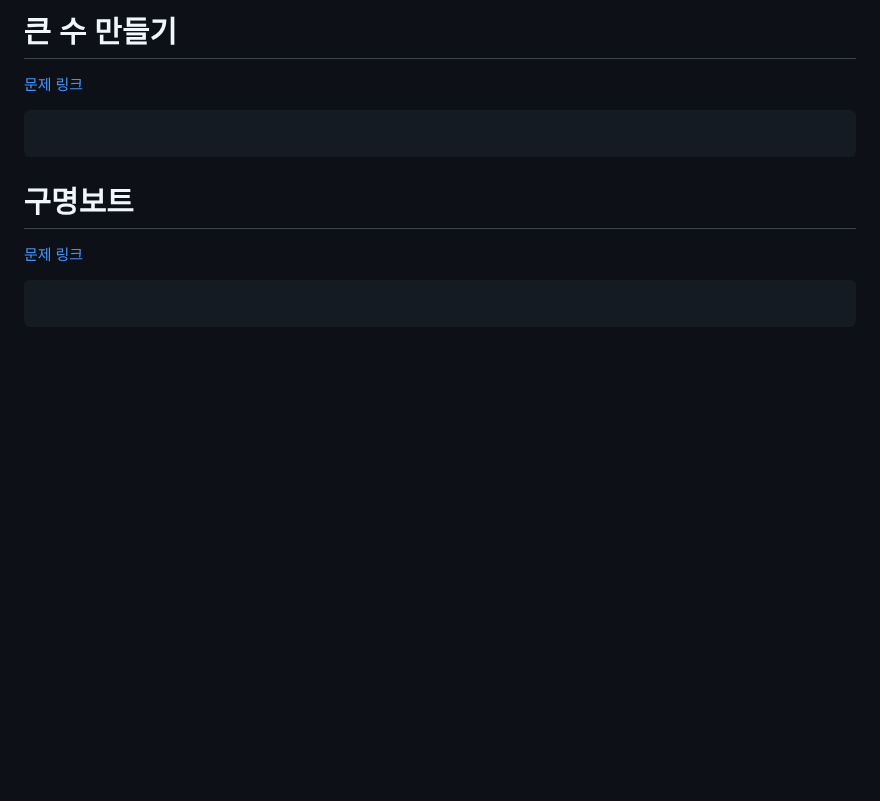
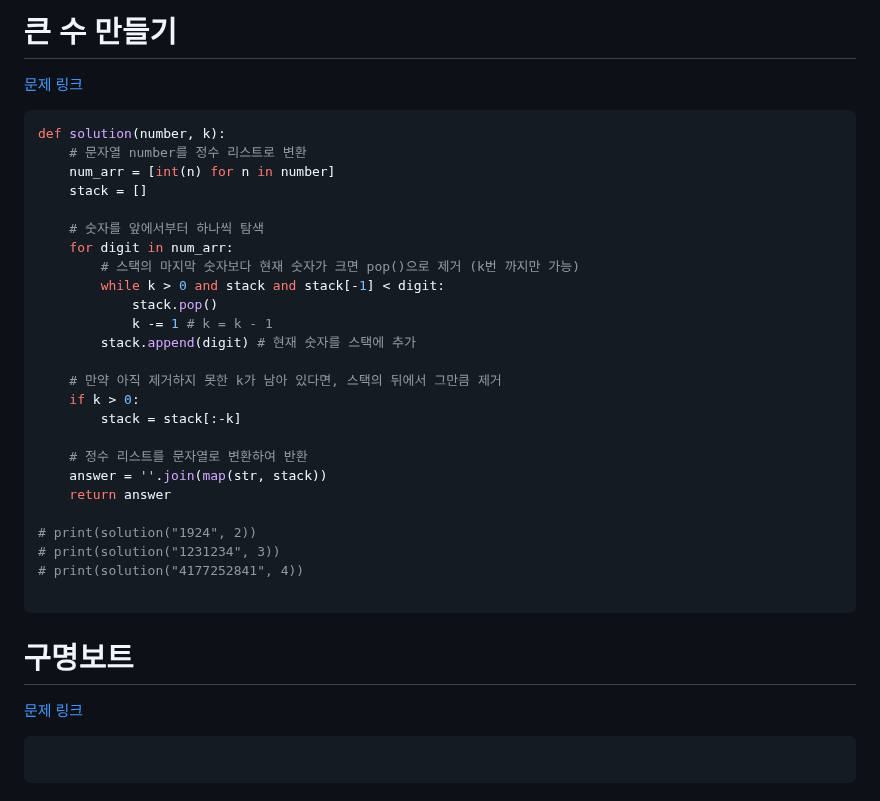
Before and after one commit to dngur521/blog, a Markdown page: blog/[20250731]_[Greedy]_[python]_[]_[프로그래머스]_[].md, the part around the change. GitHub-like rendering; blank space fills up the shorter version.

Commit message:
그리디 - 큰 수 만들기 업로드

````diff
--- a/blog/[20250731]_[Greedy]_[python]_[]_[프로그래머스]_[].md
+++ b/blog/[20250731]_[Greedy]_[python]_[]_[프로그래머스]_[].md
@@ -64,6 +64,30 @@ def solution(name):
 # 큰 수 만들기
 [문제 링크](https://school.programmers.co.kr/learn/courses/30/lessons/42883)
 ```python
+def solution(number, k):
+    # 문자열 number를 정수 리스트로 변환
+    num_arr = [int(n) for n in number]
+    stack = []
+
+    # 숫자를 앞에서부터 하나씩 탐색
+    for digit in num_arr:
+        # 스택의 마지막 숫자보다 현재 숫자가 크면 pop()으로 제거 (k번 까지만 가능)
+        while k > 0 and stack and stack[-1] < digit:
+            stack.pop()
+            k -= 1 # k = k - 1
+        stack.append(digit) # 현재 숫자를 스택에 추가
+
+    # 만약 아직 제거하지 못한 k가 남아 있다면, 스택의 뒤에서 그만큼 제거
+    if k > 0:
+        stack = stack[:-k]
+
+    # 정수 리스트를 문자열로 변환하여 반환
+    answer = ''.join(map(str, stack))
+    return answer
+
+# print(solution("1924", 2))
+# print(solution("1231234", 3))
+# print(solution("4177252841", 4))
 
 ```
 
````
